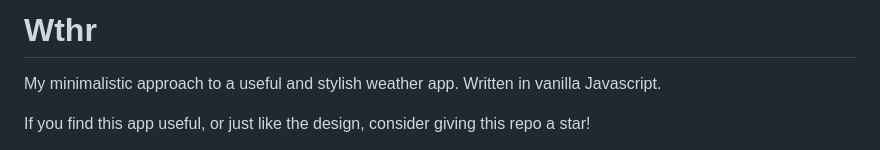
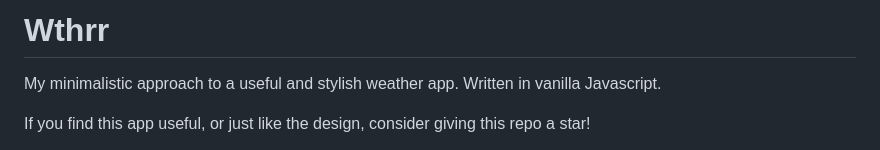
Before and after one commit to nronzel/Wthr, a Markdown page: README.md, the part around the change. GitHub-like rendering.

```diff
--- a/README.md
+++ b/README.md
@@ -1,4 +1,4 @@
-# Wthr
+# Wthrr
 
 My minimalistic approach to a useful and stylish weather app. Written in vanilla Javascript.
 
```
